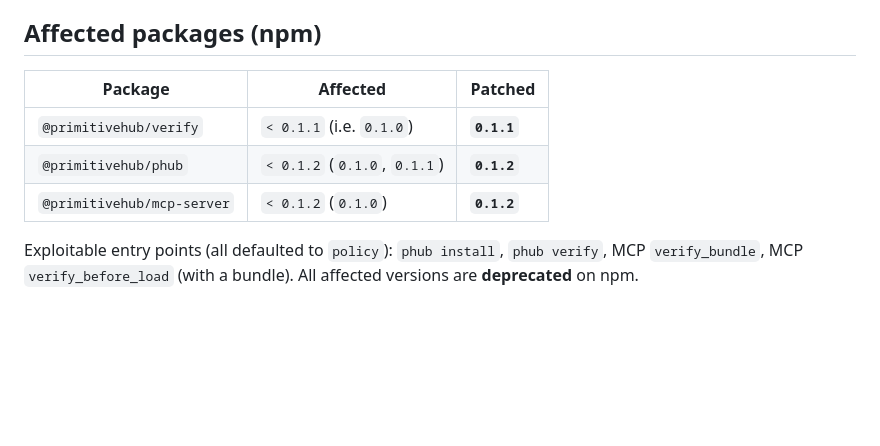
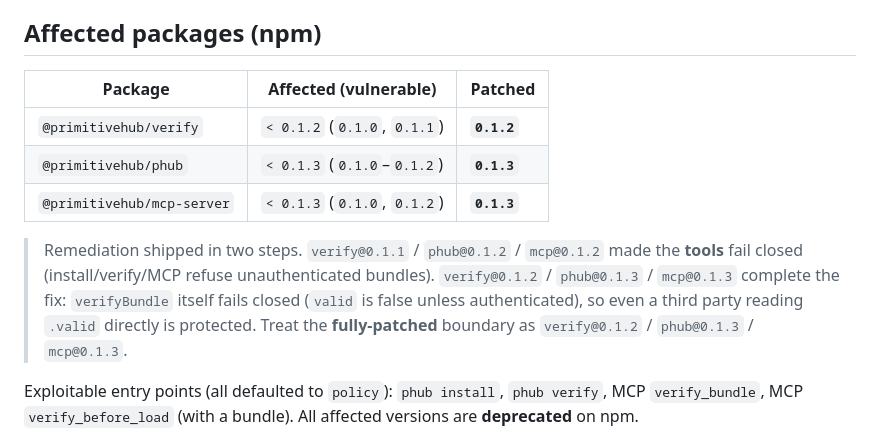
Before and after one commit to PrimitiveHub-AI/context-ci, a Markdown page: docs/security/2026-09-30-forged-trust-bundle.md, the part around the change. Rendered like a GitHub page; blank space fills up the shorter version.

Commit message:
docs(security): advisory — correct patched boundary to the fully-fixed chain (verify 0.1.2 / phub 0.1.3 / mcp 0.1.3)

```diff
--- a/docs/security/2026-09-30-forged-trust-bundle.md
+++ b/docs/security/2026-09-30-forged-trust-bundle.md
@@ -26,11 +26,19 @@ to attacker-controlled agent-context content being trusted and loaded/installed.
 (Insufficient Verification of Data Authenticity).
 
 ## Affected packages (npm)
-| Package | Affected | Patched |
+| Package | Affected (vulnerable) | Patched |
 |---|---|---|
-| `@primitivehub/verify` | `< 0.1.1` (i.e. `0.1.0`) | **`0.1.1`** |
-| `@primitivehub/phub` | `< 0.1.2` (`0.1.0`, `0.1.1`) | **`0.1.2`** |
-| `@primitivehub/mcp-server` | `< 0.1.2` (`0.1.0`) | **`0.1.2`** |
+| `@primitivehub/verify` | `< 0.1.2` (`0.1.0`, `0.1.1`) | **`0.1.2`** |
+| `@primitivehub/phub` | `< 0.1.3` (`0.1.0`–`0.1.2`) | **`0.1.3`** |
+| `@primitivehub/mcp-server` | `< 0.1.3` (`0.1.0`, `0.1.2`) | **`0.1.3`** |
+
+> Remediation shipped in two steps. `verify@0.1.1` / `phub@0.1.2` /
+> `mcp@0.1.2` made the **tools** fail closed (install/verify/MCP refuse
+> unauthenticated bundles). `verify@0.1.2` / `phub@0.1.3` / `mcp@0.1.3`
+> complete the fix: `verifyBundle` itself fails closed (`valid` is false
+> unless authenticated), so even a third party reading `.valid` directly is
+> protected. Treat the **fully-patched** boundary as `verify@0.1.2` /
+> `phub@0.1.3` / `mcp@0.1.3`.
 
 Exploitable entry points (all defaulted to `policy`): `phub install`,
 `phub verify`, MCP `verify_bundle`, MCP `verify_before_load` (with a bundle).
```
